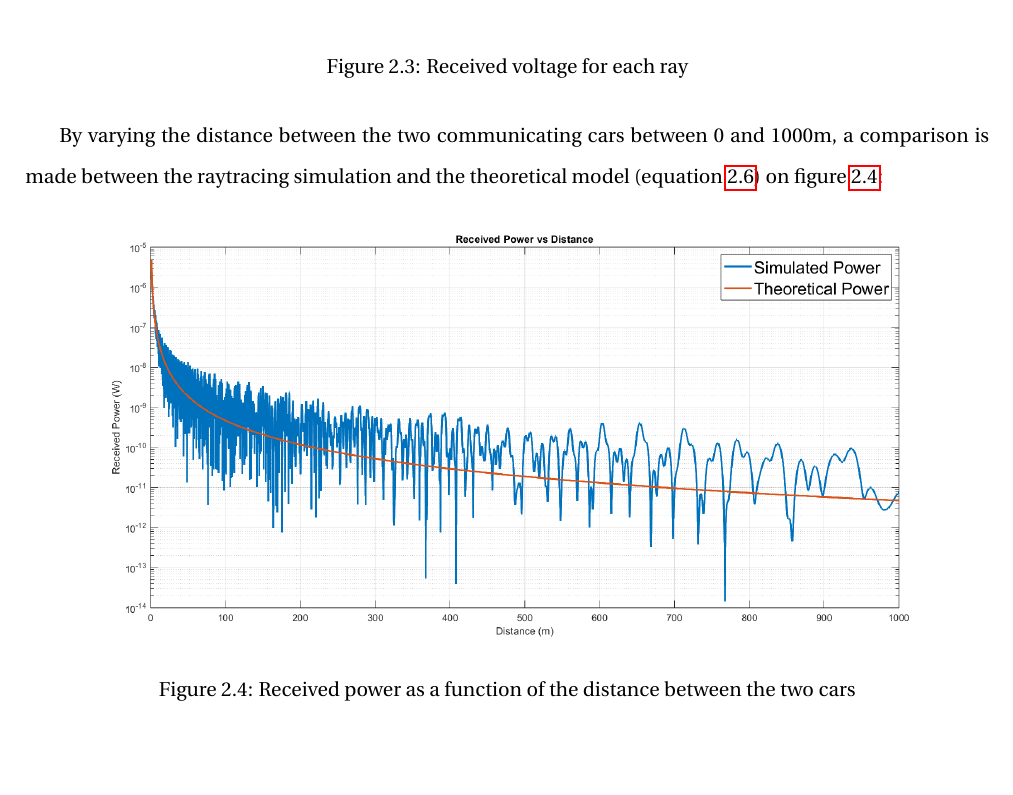
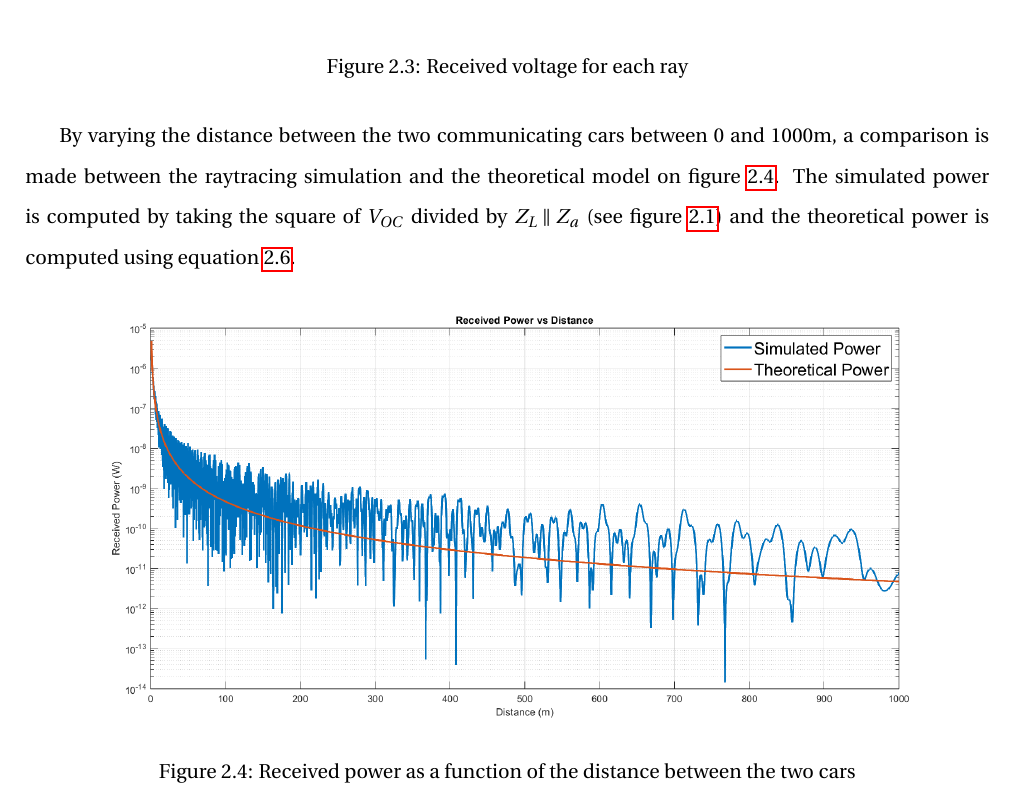
Before and after one commit to e-colot/V2V-communication, a LaTeX document (report/main.tex): part of page 10 of 11, cut so that both start at the same text, the shorter picture padded with empty space. Compiled offline with pdfLaTeX.

Commit message:
added equations link for 3.3

```diff
--- a/report/main.tex
+++ b/report/main.tex
@@ -247,7 +247,7 @@ The voltage carried by each ray is shown in figure \ref{fig:voltageDemo} using a
     \label{fig:voltageDemo}
 \end{figure}
 
-By varying the distance between the two communicating cars between 0 and 1000m, a comparison is made between the raytracing simulation and the theoretical model (equation \ref{eq:power_friis_simplified}) on figure \ref{fig:P_RX(d)}:
+By varying the distance between the two communicating cars between 0 and 1000m, a comparison is made between the raytracing simulation and the theoretical model on figure \ref{fig:P_RX(d)}. The simulated power is computed by taking the square of $V_{OC}$ divided by $Z_L \mathbin{\|} Z_a$ (see figure \ref{fig:equivalent_electrical_circuit}) and the theoretical power is computed using equation \ref{eq:power_friis_simplified}.
 
 \begin{figure}[H]
     \centering
```
Also changed, not shown: report/main.pdf.
